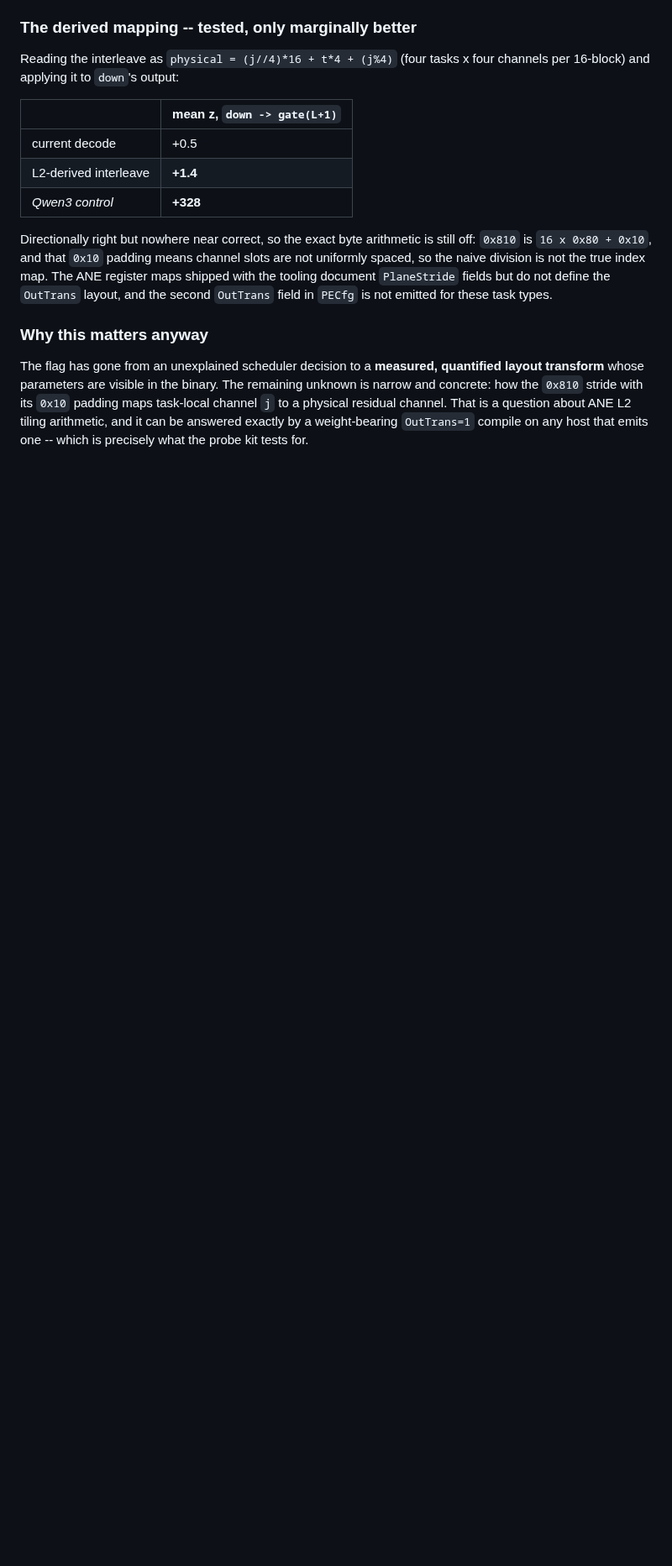
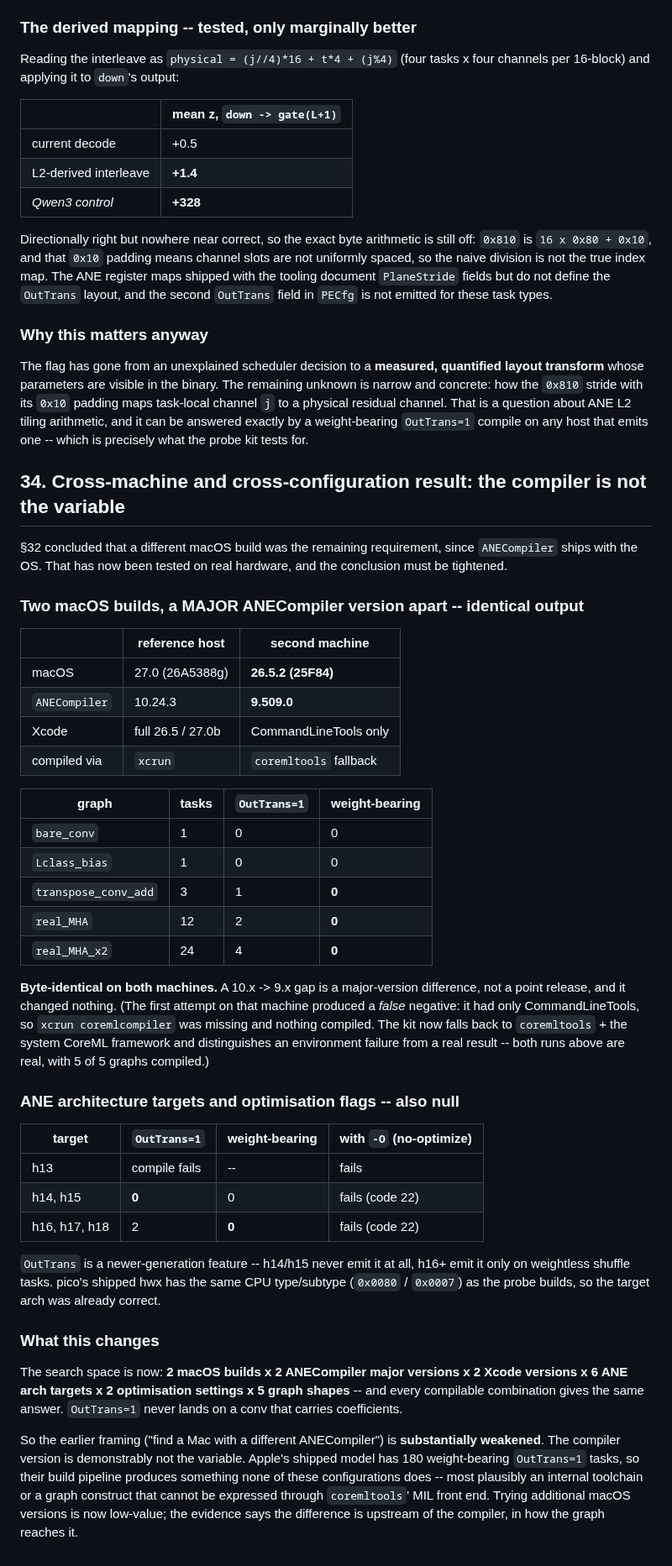
Before and after one commit to yu314-coder/afm-ifp-teardown, a Markdown page: PICO_POSREAD_RESULT.md, the part around the change. Shown at 84% size. GitHub-like rendering; blank space fills up the shorter version.

Commit message:
Cross-machine result: ANECompiler version is NOT the variable
Tested the section-32 hypothesis on real hardware. A second Mac running macOS
26.5.2 with ANECompiler 9.509.0 -- a MAJOR version gap from the reference host's
10.24.3 -- produces byte-identical results across all five probe graphs:
OutTrans=1 appears on 1/2/4 tasks for the transpose and MHA graphs, and is
weight-bearing on ZERO of them, exactly as on 27.0.

(The first run on that machine was a false negative: CommandLineTools only, so
xcrun could not find coremlcompiler and nothing compiled. The kit now falls back
to coremltools + system CoreML and separates environment failure from a real
result; both runs reported here are real, 5 of 5 graphs compiled.)

Also swept ANE arch targets and optimisation flags: h14/h15 never emit OutTrans
at all, h16/h17/h18 emit it only weightlessly, h13 and -O fail to compile. pico's
shipped hwx has the same CPU type/subtype as the probes, so h16 was already right.

Net: every compilable combination of 2 macOS builds x 2 ANECompiler majors x
2 Xcode versions x 6 arch targets x 2 optimisation settings x 5 graph shapes
gives the same answer. The compiler version is not the variable, so chasing more
macOS versions is low-value -- Apple's 180 weight-bearing OutTrans=1 tasks come
from something upstream of the compiler.

Co-Authored-By: Claude Opus 5 <noreply@anthropic.com>

```diff
--- a/PICO_POSREAD_RESULT.md
+++ b/PICO_POSREAD_RESULT.md
@@ -1605,3 +1605,56 @@ how the `0x810` stride with its `0x10` padding maps task-local channel `j` to a
 channel. That is a question about ANE L2 tiling arithmetic, and it can be answered exactly by a
 weight-bearing `OutTrans=1` compile on any host that emits one -- which is precisely what the probe
 kit tests for.
+
+## 34. Cross-machine and cross-configuration result: the compiler is not the variable
+
+§32 concluded that a different macOS build was the remaining requirement, since `ANECompiler`
+ships with the OS. That has now been tested on real hardware, and the conclusion must be tightened.
+
+### Two macOS builds, a MAJOR ANECompiler version apart -- identical output
+
+| | reference host | second machine |
+|---|---|---|
+| macOS | 27.0 (26A5388g) | **26.5.2 (25F84)** |
+| `ANECompiler` | 10.24.3 | **9.509.0** |
+| Xcode | full 26.5 / 27.0b | CommandLineTools only |
+| compiled via | `xcrun` | `coremltools` fallback |
+
+| graph | tasks | `OutTrans=1` | weight-bearing |
+|---|---|---|---|
+| `bare_conv` | 1 | 0 | 0 |
+| `Lclass_bias` | 1 | 0 | 0 |
+| `transpose_conv_add` | 3 | 1 | **0** |
+| `real_MHA` | 12 | 2 | **0** |
+| `real_MHA_x2` | 24 | 4 | **0** |
+
+**Byte-identical on both machines.** A 10.x -> 9.x gap is a major-version difference, not a point
+release, and it changed nothing. (The first attempt on that machine produced a *false* negative: it
+had only CommandLineTools, so `xcrun coremlcompiler` was missing and nothing compiled. The kit now
+falls back to `coremltools` + the system CoreML framework and distinguishes an environment failure
+from a real result -- both runs above are real, with 5 of 5 graphs compiled.)
+
+### ANE architecture targets and optimisation flags -- also null
+
+| target | `OutTrans=1` | weight-bearing | with `-O` (no-optimize) |
+|---|---|---|---|
+| h13 | compile fails | -- | fails |
+| h14, h15 | **0** | 0 | fails (code 22) |
+| h16, h17, h18 | 2 | **0** | fails (code 22) |
+
+`OutTrans` is a newer-generation feature -- h14/h15 never emit it at all, h16+ emit it only on
+weightless shuffle tasks. pico's shipped hwx has the same CPU type/subtype (`0x0080` / `0x0007`) as
+the probe builds, so the target arch was already correct.
+
+### What this changes
+
+The search space is now: **2 macOS builds x 2 ANECompiler major versions x 2 Xcode versions x 6 ANE
+arch targets x 2 optimisation settings x 5 graph shapes** -- and every compilable combination gives
+the same answer. `OutTrans=1` never lands on a conv that carries coefficients.
+
+So the earlier framing ("find a Mac with a different ANECompiler") is **substantially weakened**. The
+compiler version is demonstrably not the variable. Apple's shipped model has 180 weight-bearing
+`OutTrans=1` tasks, so their build pipeline produces something none of these configurations does --
+most plausibly an internal toolchain or a graph construct that cannot be expressed through
+`coremltools`' MIL front end. Trying additional macOS versions is now low-value; the evidence says
+the difference is upstream of the compiler, in how the graph reaches it.
```
